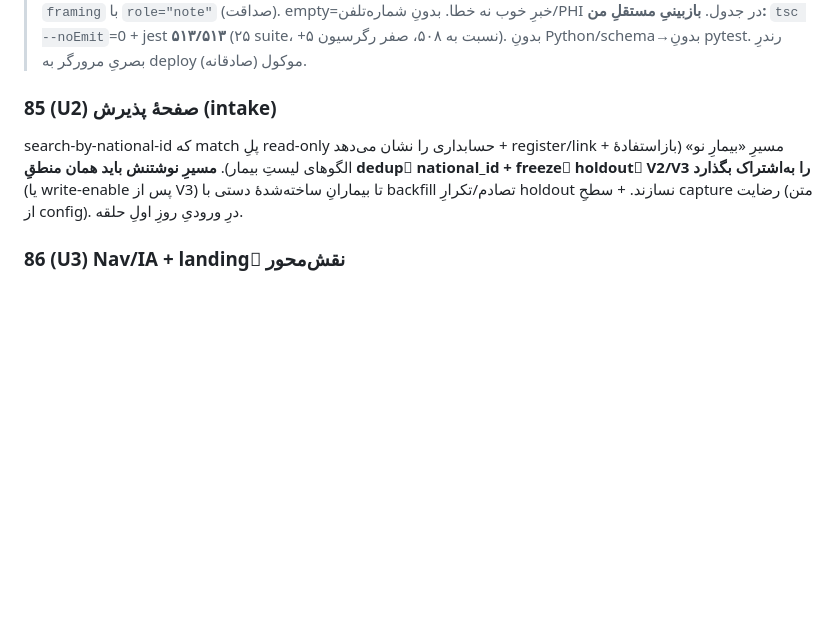
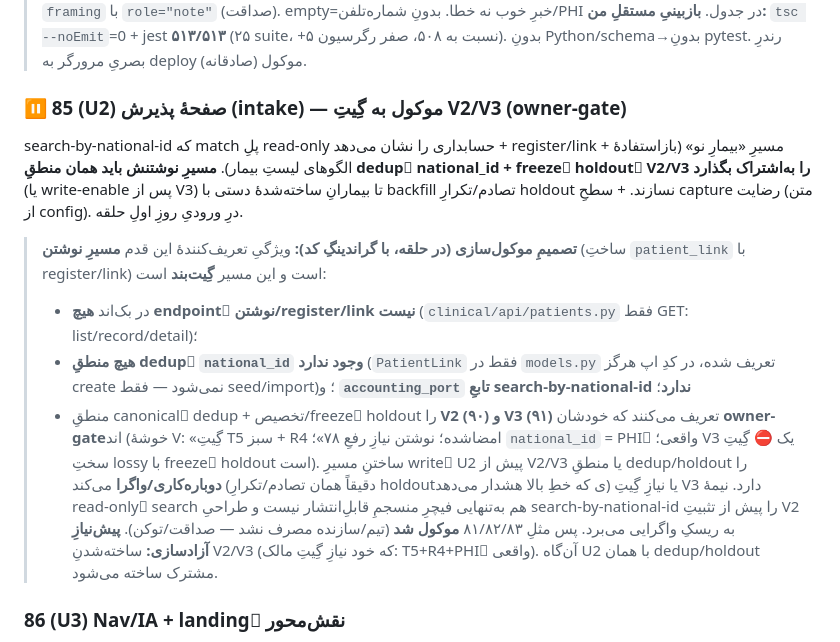
Before and after one commit to Emad211/clinic_managment, a Markdown page: halqe/docs/ROADMAP_MVP.md, the part around the change. GitHub-like rendering; blank space fills up the shorter version.

Commit message:
docs(halqe): defer MVP step 85 (U2 intake) — write path gated on V2/V3
Grounding showed U2's defining feature (register/link write) is gate-bound:
no write endpoint exists (patients.py is GET-only), no national_id dedup logic
exists, and accounting_port has no search-by-national-id. The canonical dedup +
holdout-freeze logic is defined by the owner-gated V2 (step 90, real-PHI import)
and V3 (step 91, ⛔ holdout-freeze). Building U2-write now would diverge from /
collide with that logic (the exact holdout-duplication the roadmap warns about)
or require the V3 gate. Deferred like 81/82/83 — no team/builder spent. Loop
continues to step 86 (U3 Nav/IA), which is fully gate-free.

Co-Authored-By: Claude Opus 4.8 (1M context) <noreply@anthropic.com>

```diff
--- a/halqe/docs/ROADMAP_MVP.md
+++ b/halqe/docs/ROADMAP_MVP.md
@@ -236,11 +236,25 @@ manager-only). تستِ نگهبانِ معماری (صفر نوشتنِ حال
 > خوب نه خطا. بدونِ شماره‌تلفن/PHI در جدول. **بازبینیِ مستقلِ من:** `tsc --noEmit`=0 + jest **۵۱۳/۵۱۳** (۲۵ suite،
 > +۵ نسبت به ۵۰۸، صفر رگرسیون). بدونِ Python/schema→بدونِ pytest. رندرِ بصریِ مرورگر به deploy موکول (صادقانه).
 
-### 85 (U2) صفحهٔ پذیرش (intake)
+### ⏸️ 85 (U2) صفحهٔ پذیرش (intake) — **موکول به گِیتِ V2/V3 (owner-gate)**
 search-by-national-id که match پلِ read-only حسابداری را نشان می‌دهد + register/link + مسیرِ «بیمارِ نو»
 (بازاستفادهٔ الگوهای لیستِ بیمار). **مسیرِ نوشتنش باید همان منطقِ dedupِ national_id + freezeِ holdoutِ
 V2/V3 را به‌اشتراک بگذارد** (یا write-enable پس از V3) تا بیمارانِ ساخته‌شدهٔ دستی با backfill تصادم/تکرارِ
 holdout نسازند. + سطحِ capture رضایت (متن از config). درِ ورودیِ روزِ اولِ حلقه.
+
+> **تصمیمِ موکول‌سازی (در حلقه، با گراندینگِ کد):** ویژگیِ تعریف‌کنندهٔ این قدم **مسیرِ نوشتن** (ساختِ
+> `patient_link` با register/link) است و این مسیر **گِیت‌بند** است:
+> - در بک‌اند **هیچ endpointِ نوشتن/register/link نیست** (`clinical/api/patients.py` فقط GET: list/record/detail)؛
+> - **هیچ منطقِ dedupِ `national_id` وجود ندارد** (`PatientLink` فقط در `models.py` تعریف شده، در کدِ اپ هرگز
+>   create نمی‌شود — فقط seed/import)؛ و **`accounting_port` تابعِ search-by-national-id ندارد**؛
+> - منطقِ canonicalِ dedup + تخصیص/freezeِ holdout را **V2 (۹۰) و V3 (۹۱)** تعریف می‌کنند که خودشان
+>   **owner-gate**‌اند (خوشهٔ V: «گِیتِ T5 سبز + R4 امضاشده؛ نوشتن نیازِ رفعِ ۷۸»؛ `national_id` = PHIِ واقعی؛
+>   V3 یک ⛔ گِیتِ سختِ lossy با freezeِ holdout است).
+> ساختنِ مسیرِ writeِ U2 پیش از V2/V3 یا منطقِ dedup/holdout را **دوباره‌کاری/واگرا** می‌کند (دقیقاً همان
+> تصادم/تکرارِ holdoutی که خطِ بالا هشدار می‌دهد) یا نیازِ گِیتِ V3 دارد. نیمهٔ read-onlyِ search هم به‌تنهایی
+> فیچرِ منسجمِ قابلِ‌انتشار نیست و طراحیِ search-by-national-id را پیش از تثبیتِ V2 به ریسکِ واگرایی می‌برد.
+> پس مثلِ ۸۱/۸۲/۸۳ **موکول شد** (تیم/سازنده مصرف نشد — صداقت/توکن). **پیش‌نیازِ آزادسازی:** ساخته‌شدنِ V2/V3
+> (که خود نیازِ گِیتِ مالک: T5+R4+PHIِ واقعی). آن‌گاه U2 با همان dedup/holdout مشترک ساخته می‌شود.
 
 ### 86 (U3) Nav/IA + landingِ نقش‌محور
 گسترشِ role-gatingِ `Nav.tsx` برای control-room/intake/clinic-setup + اولین‌صفحهٔ هر نقش («الان چه‌کار
```
